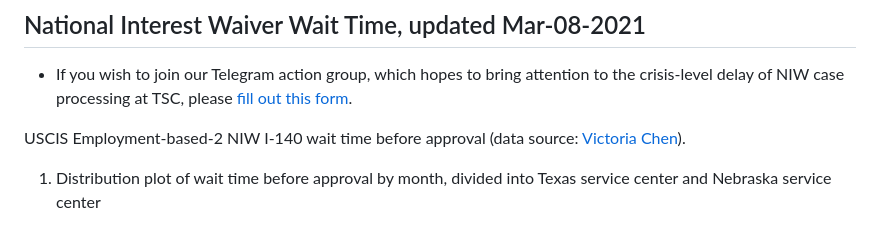
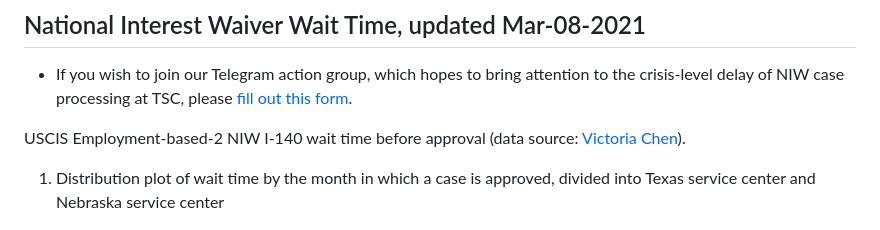
Before and after one commit to happy-fish-01/National_interest_waiver_waittime, a Markdown page: README.md, the part around the change. Rendered like a GitHub page.

Commit message:
update marc-08

```diff
--- a/README.md
+++ b/README.md
@@ -3,7 +3,7 @@
 
 USCIS Employment-based-2 NIW I-140 wait time before approval (data source: [Victoria Chen](https://www.wegreened.com/eb1_niw_approvals)).
 
-1. Distribution plot of wait time before approval by month, divided into Texas service center and Nebraska service center
+1. Distribution plot of wait time by the month in which a case is approved, divided into Texas service center and Nebraska service center
 
 ![Figure_1](https://raw.githubusercontent.com/happy-fish-01/National_interest_waiver_waittime/main/fig1.png)
 
```
Also changed, not shown: fig1.png.
